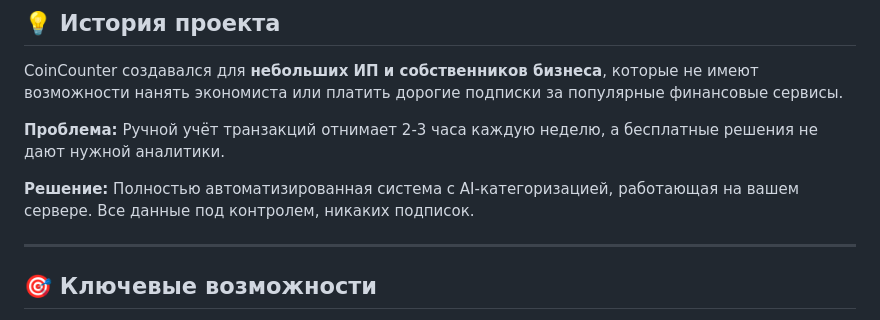
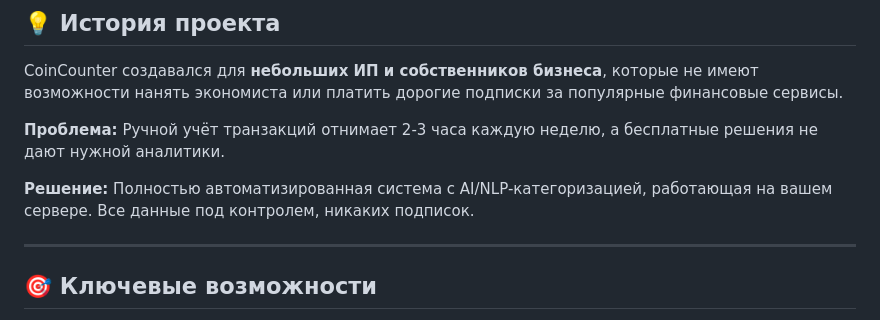
Before and after one commit to OlgaKalinina101/CoinCounter, a Markdown page: README.md, the part around the change. Drawn GitHub-style.

```diff
--- a/README.md
+++ b/README.md
@@ -15,7 +15,7 @@ CoinCounter создавался для **небольших ИП и собст
 
 **Проблема:** Ручной учёт транзакций отнимает 2-3 часа каждую неделю, а бесплатные решения не дают нужной аналитики.
 
-**Решение:** Полностью автоматизированная система с AI-категоризацией, работающая на вашем сервере. Все данные под контролем, никаких подписок.
+**Решение:** Полностью автоматизированная система с AI/NLP-категоризацией, работающая на вашем сервере. Все данные под контролем, никаких подписок.
 
 ---
 
```
